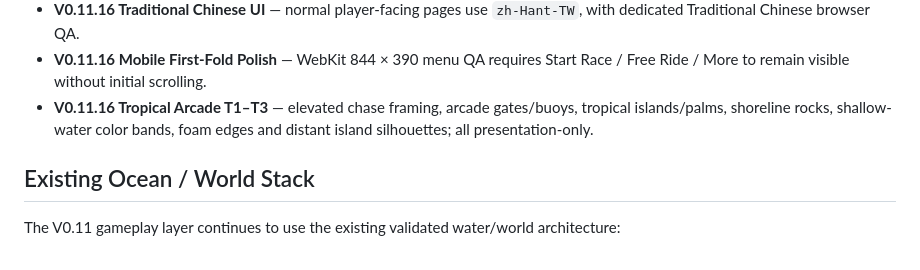
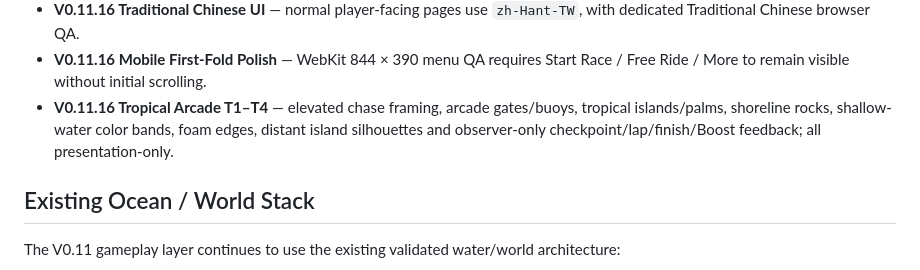
Before and after one commit to qookey109-pixel/Jet-Ski, a Markdown page: README.md, the part around the change. Rendered like a GitHub page.

Commit message:
Document Tropical Arcade T4 in README

```diff
--- a/README.md
+++ b/README.md
@@ -59,7 +59,7 @@ Waikīkī and Qixingtan race routes are materialized relative to the existing OS
 - **V0.11.16 Release QA / Delivery** — Chromium/WebKit desktop/mobile Browser Release QA, production asset/build checks and floating-origin race-local sync for checkpoints, gate visuals and reduced-order AI.
 - **V0.11.16 Traditional Chinese UI** — normal player-facing pages use `zh-Hant-TW`, with dedicated Traditional Chinese browser QA.
 - **V0.11.16 Mobile First-Fold Polish** — WebKit 844 × 390 menu QA requires Start Race / Free Ride / More to remain visible without initial scrolling.
-- **V0.11.16 Tropical Arcade T1–T3** — elevated chase framing, arcade gates/buoys, tropical islands/palms, shoreline rocks, shallow-water color bands, foam edges and distant island silhouettes; all presentation-only.
+- **V0.11.16 Tropical Arcade T1–T4** — elevated chase framing, arcade gates/buoys, tropical islands/palms, shoreline rocks, shallow-water color bands, foam edges, distant island silhouettes and observer-only checkpoint/lap/finish/Boost feedback; all presentation-only.
 
 ## Existing Ocean / World Stack
 
```
